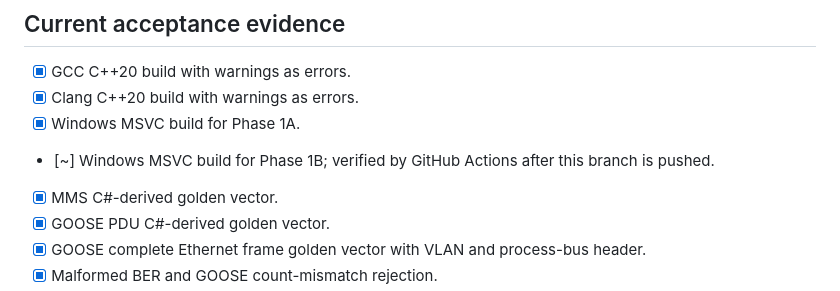
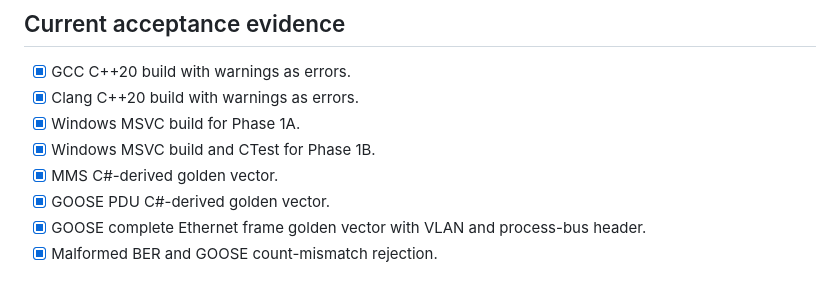
Before and after one commit to masarray/arstack61850, a Markdown page: MIGRATION_CHECKLIST.md, the part around the change. Drawn GitHub-style.

Commit message:
Update Phase 1B CI checklist

```diff
--- a/MIGRATION_CHECKLIST.md
+++ b/MIGRATION_CHECKLIST.md
@@ -85,7 +85,7 @@ Sampled Values remain.**
 - [x] GCC C++20 build with warnings as errors.
 - [x] Clang C++20 build with warnings as errors.
 - [x] Windows MSVC build for Phase 1A.
-- [~] Windows MSVC build for Phase 1B; verified by GitHub Actions after this branch is pushed.
+- [x] Windows MSVC build and CTest for Phase 1B.
 - [x] MMS C#-derived golden vector.
 - [x] GOOSE PDU C#-derived golden vector.
 - [x] GOOSE complete Ethernet frame golden vector with VLAN and process-bus header.
```
